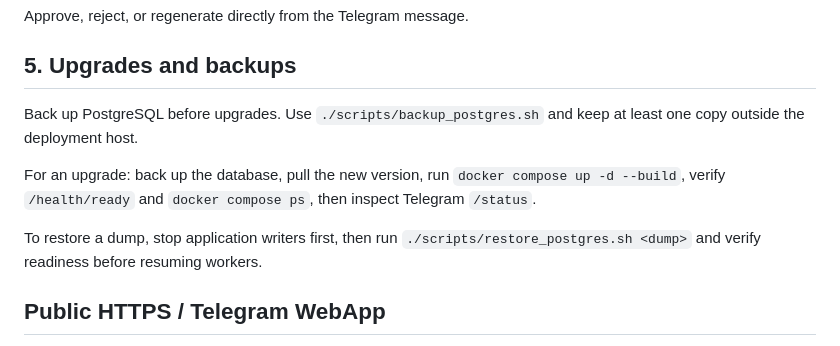
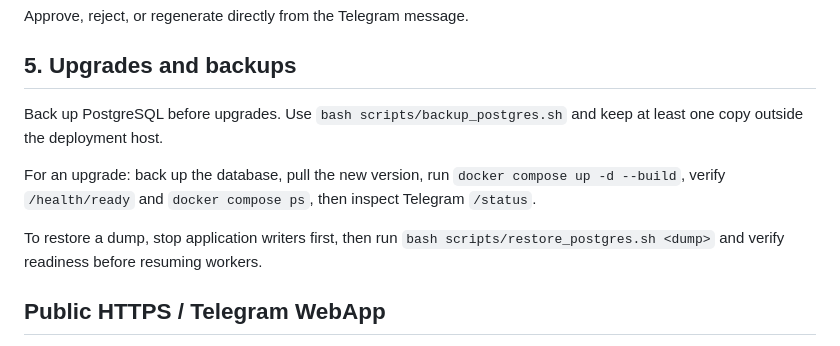
Before and after one commit to burenk0v/content-manager, a Markdown page: docs/SELF_HOSTING.md, the part around the change. GitHub-like rendering.

Commit message:
docs: use backup scripts via bash

```diff
--- a/docs/SELF_HOSTING.md
+++ b/docs/SELF_HOSTING.md
@@ -36,11 +36,11 @@ Approve, reject, or regenerate directly from the Telegram message.
 
 ## 5. Upgrades and backups
 
-Back up PostgreSQL before upgrades. Use `./scripts/backup_postgres.sh` and keep at least one copy outside the deployment host.
+Back up PostgreSQL before upgrades. Use `bash scripts/backup_postgres.sh` and keep at least one copy outside the deployment host.
 
 For an upgrade: back up the database, pull the new version, run `docker compose up -d --build`, verify `/health/ready` and `docker compose ps`, then inspect Telegram `/status`.
 
-To restore a dump, stop application writers first, then run `./scripts/restore_postgres.sh <dump>` and verify readiness before resuming workers.
+To restore a dump, stop application writers first, then run `bash scripts/restore_postgres.sh <dump>` and verify readiness before resuming workers.
 
 ## Public HTTPS / Telegram WebApp
 
```
